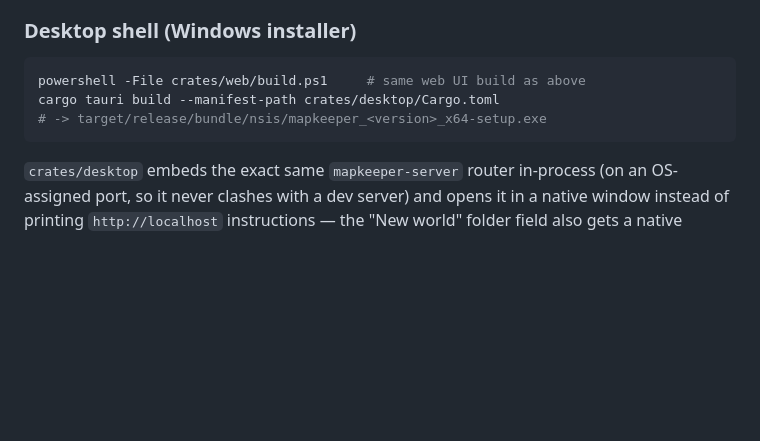
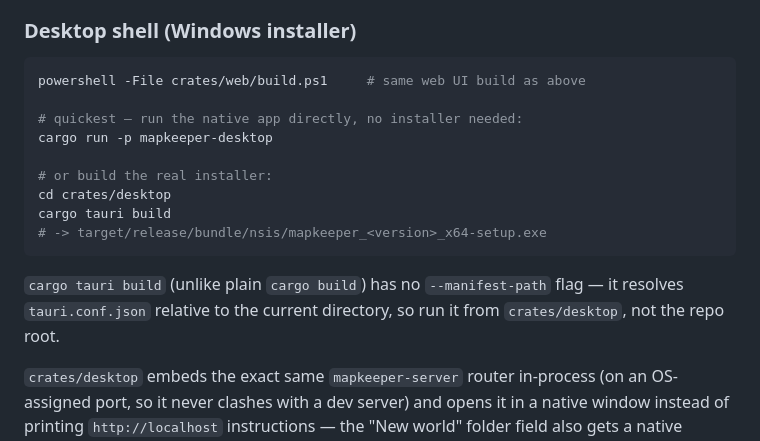
Before and after one commit to plutork/MAPKEEPER, a Markdown page: README.md, the part around the change. GitHub-like rendering; blank space fills up the shorter version.

Commit message:
docs: fix cargo tauri build instructions (no --manifest-path flag)
cargo tauri build has its own CLI parser and rejects --manifest-path,
unlike plain cargo build; it resolves tauri.conf.json relative to cwd.
Run it from crates/desktop instead. Also documented cargo run -p
mapkeeper-desktop as the quickest way to launch without installing.

Co-authored-by: Cursor <cursoragent@cursor.com>

````diff
--- a/README.md
+++ b/README.md
@@ -62,9 +62,19 @@ created either way are also scaffoldable from the CLI:
 
 ```powershell
 powershell -File crates/web/build.ps1     # same web UI build as above
-cargo tauri build --manifest-path crates/desktop/Cargo.toml
+
+# quickest — run the native app directly, no installer needed:
+cargo run -p mapkeeper-desktop
+
+# or build the real installer:
+cd crates/desktop
+cargo tauri build
 # -> target/release/bundle/nsis/mapkeeper_<version>_x64-setup.exe
 ```
+
+`cargo tauri build` (unlike plain `cargo build`) has no `--manifest-path` flag — it
+resolves `tauri.conf.json` relative to the current directory, so run it from
+`crates/desktop`, not the repo root.
 
 `crates/desktop` embeds the exact same `mapkeeper-server` router in-process
 (on an OS-assigned port, so it never clashes with a dev server) and opens it
````
